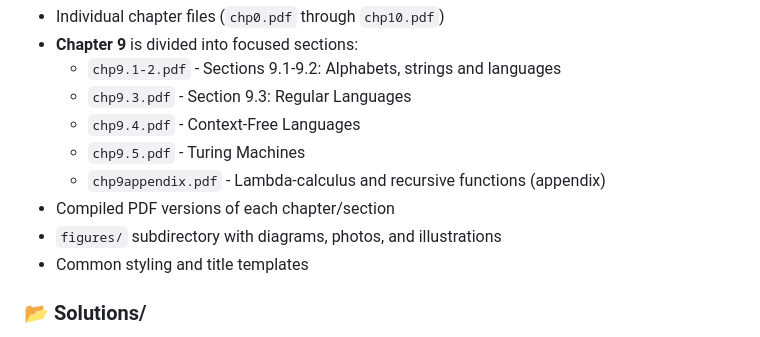
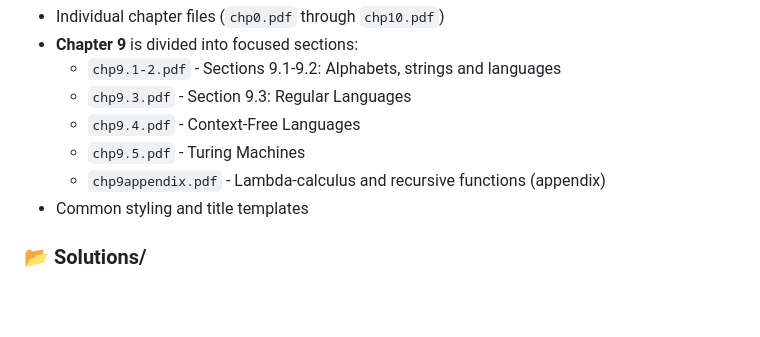
Before and after one commit to michaelsoltys/IAA, a Markdown page: README.md, the part around the change. Rendered like a GitHub page; blank space fills up the shorter version.

Commit message:
Updated IAA repository: 2025-09-20 12:32:39

```diff
--- a/README.md
+++ b/README.md
@@ -43,8 +43,6 @@ LaTeX presentation slides for each chapter of the book:
   - `chp9.4.pdf` - Context-Free Languages
   - `chp9.5.pdf` - Turing Machines
   - `chp9appendix.pdf` - Lambda-calculus and recursive functions (appendix)
-- Compiled PDF versions of each chapter/section
-- `figures/` subdirectory with diagrams, photos, and illustrations
 - Common styling and title templates
 
 ### 📂 Solutions/
```
